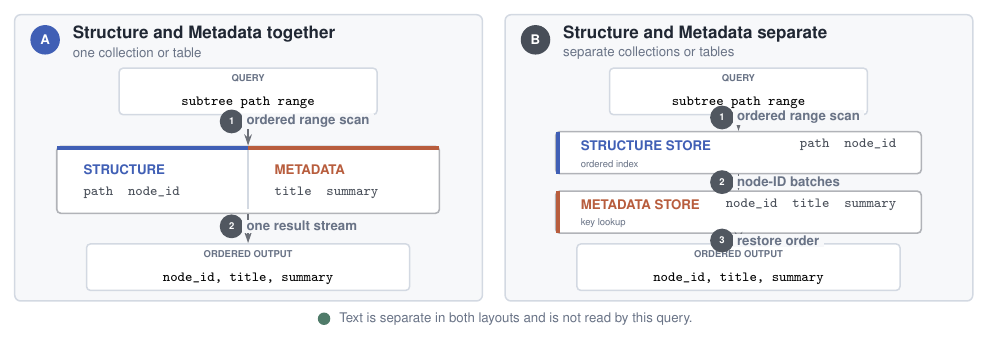
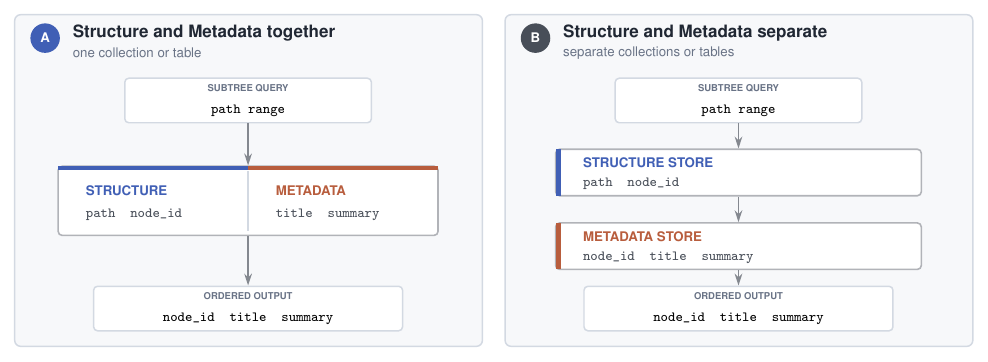
Before and after one commit to VectifyAI/ConDB, a LaTeX figure (bench/db/report/figures/schema_compare.tex): the whole page. Compiled offline with pdfLaTeX.

Commit message:
report: refine schema figure and integrate operations

```diff
--- a/bench/db/report/figures/schema_compare.tex
+++ b/bench/db/report/figures/schema_compare.tex
@@ -17,119 +14,110 @@
 \begin{document}
 \begin{tikzpicture}[
   x=1cm,y=1cm,
-  flow/.style={-{Stealth[length=2.0mm,width=1.35mm]}, draw=ink!66,
-    line width=0.8pt},
+  flow/.style={-{Stealth[length=2.1mm,width=1.35mm]}, draw=ink!55,
+    line width=0.85pt},
   panelbox/.style={draw=rule, fill=panel, rounded corners=3pt,
     line width=0.75pt},
   endpoint/.style={draw=rule, fill=white, rounded corners=2pt,
-    line width=0.75pt, minimum height=7.5mm, align=center},
+    line width=0.75pt, align=center},
   store/.style={draw=ink!35, fill=white, rounded corners=2pt,
-    line width=0.8pt},
-  steplabel/.style={font=\scriptsize\bfseries, text=muted, fill=panel,
-    inner xsep=2.2pt, inner ysep=0.8pt},
-  stepnum/.style={circle, fill=ink!78, text=white, minimum size=4.2mm,
-    inner sep=0pt, font=\tiny\bfseries}
+    line width=0.8pt}
 ]
 
-% Two quiet panels make the physical-boundary comparison explicit.
-\node[panelbox, minimum width=8.25cm, minimum height=5.05cm,
-  anchor=south west] (leftpanel) at (0,0.32) {};
-\node[panelbox, minimum width=8.25cm, minimum height=5.05cm,
-  anchor=south west] (rightpanel) at (8.65,0.32) {};
+% Balanced panels with generous vertical rhythm.
+\node[panelbox, minimum width=8.25cm, minimum height=5.85cm,
+  anchor=south west] at (0,0.20) {};
+\node[panelbox, minimum width=8.25cm, minimum height=5.85cm,
+  anchor=south west] at (8.65,0.20) {};
 
-% Panel headings.
+% Panel titles.
 \node[circle, fill=structure, text=white, minimum size=5.2mm,
-  inner sep=0pt, font=\scriptsize\bfseries] at (0.55,4.94) {A};
-\node[anchor=west, font=\small\bfseries, text=ink] at (0.92,5.04)
+  inner sep=0pt, font=\scriptsize\bfseries] at (0.55,5.65) {A};
+\node[anchor=west, font=\small\bfseries, text=ink] at (0.92,5.74)
   {Structure and Metadata together};
-\node[anchor=west, font=\scriptsize, text=muted] at (0.92,4.71)
+\node[anchor=west, font=\scriptsize, text=muted] at (0.92,5.39)
   {one collection or table};
 
 \node[circle, fill=ink!82, text=white, minimum size=5.2mm,
-  inner sep=0pt, font=\scriptsize\bfseries] at (9.20,4.94) {B};
-\node[anchor=west, font=\small\bfseries, text=ink] at (9.57,5.04)
+  inner sep=0pt, font=\scriptsize\bfseries] at (9.20,5.65) {B};
+\node[anchor=west, font=\small\bfseries, text=ink] at (9.57,5.74)
   {Structure and Metadata separate};
-\node[anchor=west, font=\scriptsize, text=muted] at (9.57,4.71)
+\node[anchor=west, font=\scriptsize, text=muted] at (9.57,5.39)
   {separate collections or tables};
 
-% Identical query and output endpoints.
-\node[endpoint, minimum width=4.55cm] (queryA) at (4.13,4.03) {
-  {\tiny\bfseries\color{muted} QUERY}\\
-  {\scriptsize\ttfamily subtree path range}};
-\node[endpoint, minimum width=4.55cm] (queryB) at (12.78,4.03) {
-  {\tiny\bfseries\color{muted} QUERY}\\
-  {\scriptsize\ttfamily subtree path range}};
+% Shared endpoints.  Labels are inside boxes, never on connector lines.
+\node[endpoint, minimum width=4.35cm, minimum height=7.2mm]
+  (queryA) at (4.13,4.55) {
+    {\tiny\bfseries\color{muted} SUBTREE QUERY}\\[-1pt]
+    {\scriptsize\ttfamily path range}};
+\node[endpoint, minimum width=4.35cm, minimum height=7.2mm]
+  (queryB) at (12.78,4.55) {
+    {\tiny\bfseries\color{muted} SUBTREE QUERY}\\[-1pt]
+    {\scriptsize\ttfamily path range}};
 
-\node[endpoint, minimum width=5.70cm] (rowsA) at (4.13,0.93) {
-  {\tiny\bfseries\color{muted} ORDERED OUTPUT}\\
-  {\scriptsize\ttfamily node\_id, title, summary}};
-\node[endpoint, minimum width=5.70cm] (rowsB) at (12.78,0.93) {
-  {\tiny\bfseries\color{muted} ORDERED OUTPUT}\\
-  {\scriptsize\ttfamily node\_id, title, summary}};
+\node[endpoint, minimum width=5.45cm, minimum height=7.2mm]
+  (rowsA) at (4.13,0.88) {
+    {\tiny\bfseries\color{muted} ORDERED OUTPUT}\\[-1pt]
+    {\scriptsize\ttfamily node\_id\quad title\quad summary}};
+\node[endpoint, minimum width=5.45cm, minimum height=7.2mm]
+  (rowsB) at (12.78,0.88) {
+    {\tiny\bfseries\color{muted} ORDERED OUTPUT}\\[-1pt]
+    {\scriptsize\ttfamily node\_id\quad title\quad summary}};
 
-% Layout A: one physical boundary, with the two field groups visible inside it.
-\node[store, minimum width=6.75cm, minimum height=1.18cm]
-  (combined) at (4.13,2.47) {};
-\fill[structure] ([xshift=-3.375cm,yshift=0.59cm]combined.center)
-  rectangle ([xshift=0cm,yshift=0.53cm]combined.center);
-\fill[metadata] ([xshift=0cm,yshift=0.59cm]combined.center)
-  rectangle ([xshift=3.375cm,yshift=0.53cm]combined.center);
+% Layout A: both field groups live inside one physical boundary.
+\node[store, minimum width=6.70cm, minimum height=1.22cm]
+  (combined) at (4.13,2.78) {};
+\fill[structure]
+  ([xshift=-3.35cm,yshift=0.61cm]combined.center)
+  rectangle ([xshift=0cm,yshift=0.55cm]combined.center);
+\fill[metadata]
+  ([xshift=0cm,yshift=0.61cm]combined.center)
+  rectangle ([xshift=3.35cm,yshift=0.55cm]combined.center);
 \draw[rule, line width=0.7pt]
-  ([yshift=-0.52cm]combined.center) -- ([yshift=0.52cm]combined.center);
+  ([yshift=-0.53cm]combined.center) -- ([yshift=0.53cm]combined.center);
+
 \node[anchor=west, font=\scriptsize\bfseries, text=structure]
-  at ([xshift=-3.02cm,yshift=0.18cm]combined.center) {STRUCTURE};
+  at ([xshift=-2.98cm,yshift=0.17cm]combined.center) {STRUCTURE};
 \node[anchor=west, font=\scriptsize\ttfamily, text=ink!82]
-  at ([xshift=-3.02cm,yshift=-0.23cm]combined.center) {path\quad node\_id};
+  at ([xshift=-2.98cm,yshift=-0.25cm]combined.center)
+  {path\quad node\_id};
 \node[anchor=west, font=\scriptsize\bfseries, text=metadata]
-  at ([xshift=0.35cm,yshift=0.18cm]combined.center) {METADATA};
+  at ([xshift=0.37cm,yshift=0.17cm]combined.center) {METADATA};
 \node[anchor=west, font=\scriptsize\ttfamily, text=ink!82]
-  at ([xshift=0.35cm,yshift=-0.23cm]combined.center) {title\quad summary};
+  at ([xshift=0.37cm,yshift=-0.25cm]combined.center)
+  {title\quad summary};
 
 \draw[flow] (queryA.south) -- (combined.north);
-\node[stepnum] at (3.84,3.50) {1};
-\node[steplabel, anchor=west] at (4.02,3.50) {ordered range scan};
 \draw[flow] (combined.south) -- (rowsA.north);
-\node[stepnum] at (3.84,1.65) {2};
-\node[steplabel, anchor=west] at (4.02,1.65) {one result stream};
 
-% Layout B: independent physical boundaries and the extra client work between them.
-\node[store, minimum width=6.45cm, minimum height=7.4mm]
-  (structureB) at (12.78,2.95) {};
-\fill[structure] ([xshift=-3.225cm,yshift=0.37cm]structureB.center)
-  rectangle ([xshift=-3.14cm,yshift=-0.37cm]structureB.center);
+% Layout B: separate physical boundaries, arranged as a clear three-stage flow.
+\node[store, minimum width=6.45cm, minimum height=8.2mm]
+  (structureB) at (12.78,3.28) {};
+\fill[structure]
+  ([xshift=-3.225cm,yshift=0.41cm]structureB.center)
+  rectangle ([xshift=-3.13cm,yshift=-0.41cm]structureB.center);
 \node[anchor=west, font=\scriptsize\bfseries, text=structure]
-  at ([xshift=-2.90cm,yshift=0.13cm]structureB.center) {STRUCTURE STORE};
-\node[anchor=east, font=\scriptsize\ttfamily, text=ink!82]
-  at ([xshift=2.90cm,yshift=0.13cm]structureB.center) {path\quad node\_id};
-\node[anchor=west, font=\tiny, text=muted]
-  at ([xshift=-2.90cm,yshift=-0.20cm]structureB.center) {ordered index};
+  at ([xshift=-2.86cm,yshift=0.17cm]structureB.center)
+  {STRUCTURE STORE};
+\node[anchor=west, font=\scriptsize\ttfamily, text=ink!82]
+  at ([xshift=-2.86cm,yshift=-0.20cm]structureB.center)
+  {path\quad node\_id};
 
-\node[store, minimum width=6.45cm, minimum height=7.4mm]
-  (metadataB) at (12.78,1.90) {};
-\fill[metadata] ([xshift=-3.225cm,yshift=0.37cm]metadataB.center)
-  rectangle ([xshift=-3.14cm,yshift=-0.37cm]metadataB.center);
+\node[store, minimum width=6.45cm, minimum height=8.2mm]
+  (metadataB) at (12.78,1.98) {};
+\fill[metadata]
+  ([xshift=-3.225cm,yshift=0.41cm]metadataB.center)
+  rectangle ([xshift=-3.13cm,yshift=-0.41cm]metadataB.center);
 \node[anchor=west, font=\scriptsize\bfseries, text=metadata]
-  at ([xshift=-2.90cm,yshift=0.13cm]metadataB.center) {METADATA STORE};
-\node[anchor=east, font=\scriptsize\ttfamily, text=ink!82]
-  at ([xshift=2.90cm,yshift=0.13cm]metadataB.center)
+  at ([xshift=-2.86cm,yshift=0.17cm]metadataB.center)
+  {METADATA STORE};
+\node[anchor=west, font=\scriptsize\ttfamily, text=ink!82]
+  at ([xshift=-2.86cm,yshift=-0.20cm]metadataB.center)
   {node\_id\quad title\quad summary};
-\node[anchor=west, font=\tiny, text=muted]
-  at ([xshift=-2.90cm,yshift=-0.20cm]metadataB.center) {key lookup};
 
 \draw[flow] (queryB.south) -- (structureB.north);
-\node[stepnum] at (12.49,3.57) {1};
-\node[steplabel, anchor=west] at (12.67,3.57) {ordered range scan};
 \draw[flow] (structureB.south) -- (metadataB.north);
-\node[stepnum] at (12.49,2.43) {2};
-\node[steplabel, anchor=west] at (12.67,2.43) {node-ID batches};
 \draw[flow] (metadataB.south) -- (rowsB.north);
-\node[stepnum] at (12.49,1.40) {3};
-\node[steplabel, anchor=west] at (12.67,1.40) {restore order};
-
-% Shared, out-of-path component.
-\node[circle, fill=textstore, minimum size=2.2mm, inner sep=0pt] at (5.47,0.02) {};
-\node[anchor=west, font=\scriptsize, text=muted] at (5.62,0.02)
-  {Text is separate in both layouts and is not read by this query.};
 
 \end{tikzpicture}
 \end{document}
```
Also changed, not shown: bench/db/report/report.tex (+18 -20 lines), bench/db/report/figures/schema_compare.pdf, bench/db/report/report.pdf, bench/db/report/figures/schema_compare.tex (5 more changed lines).
